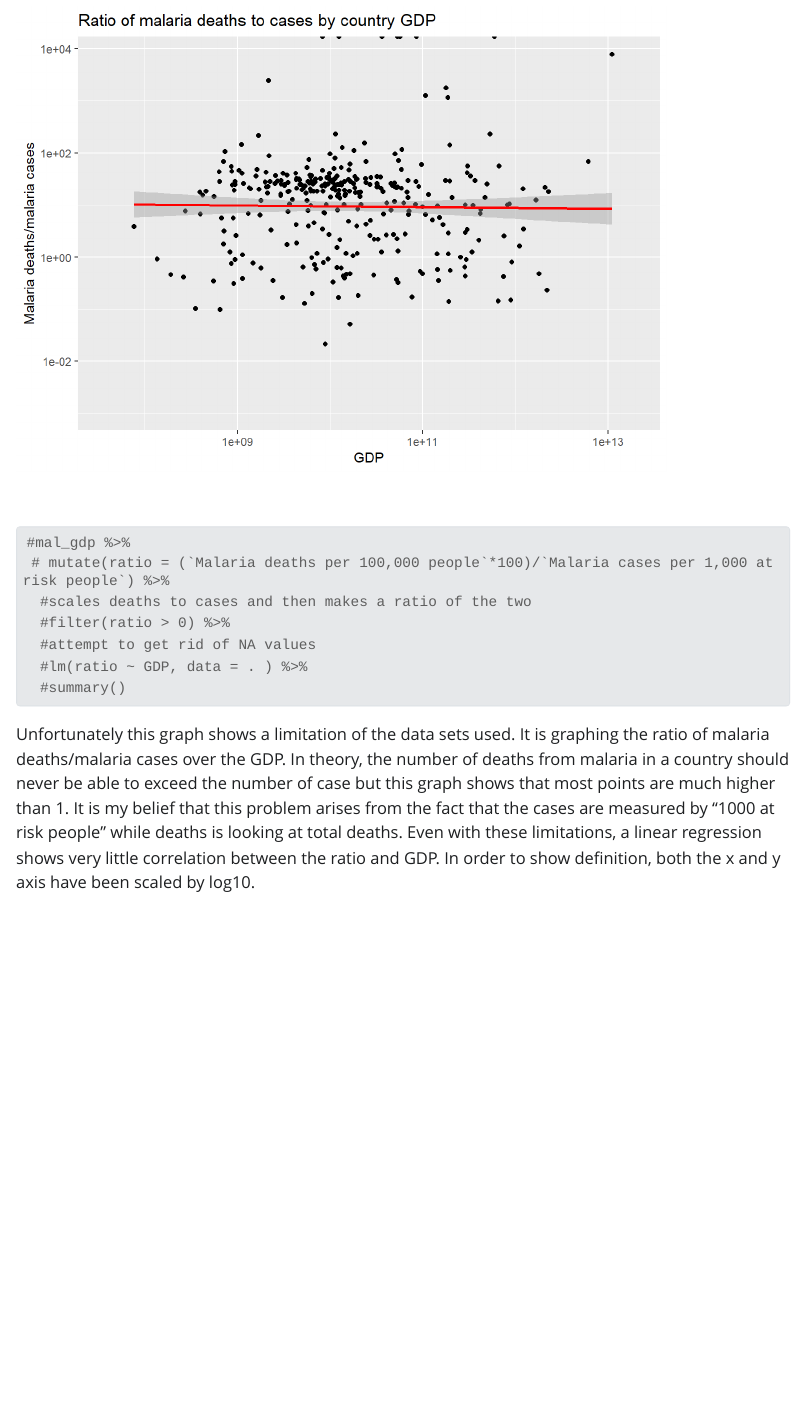
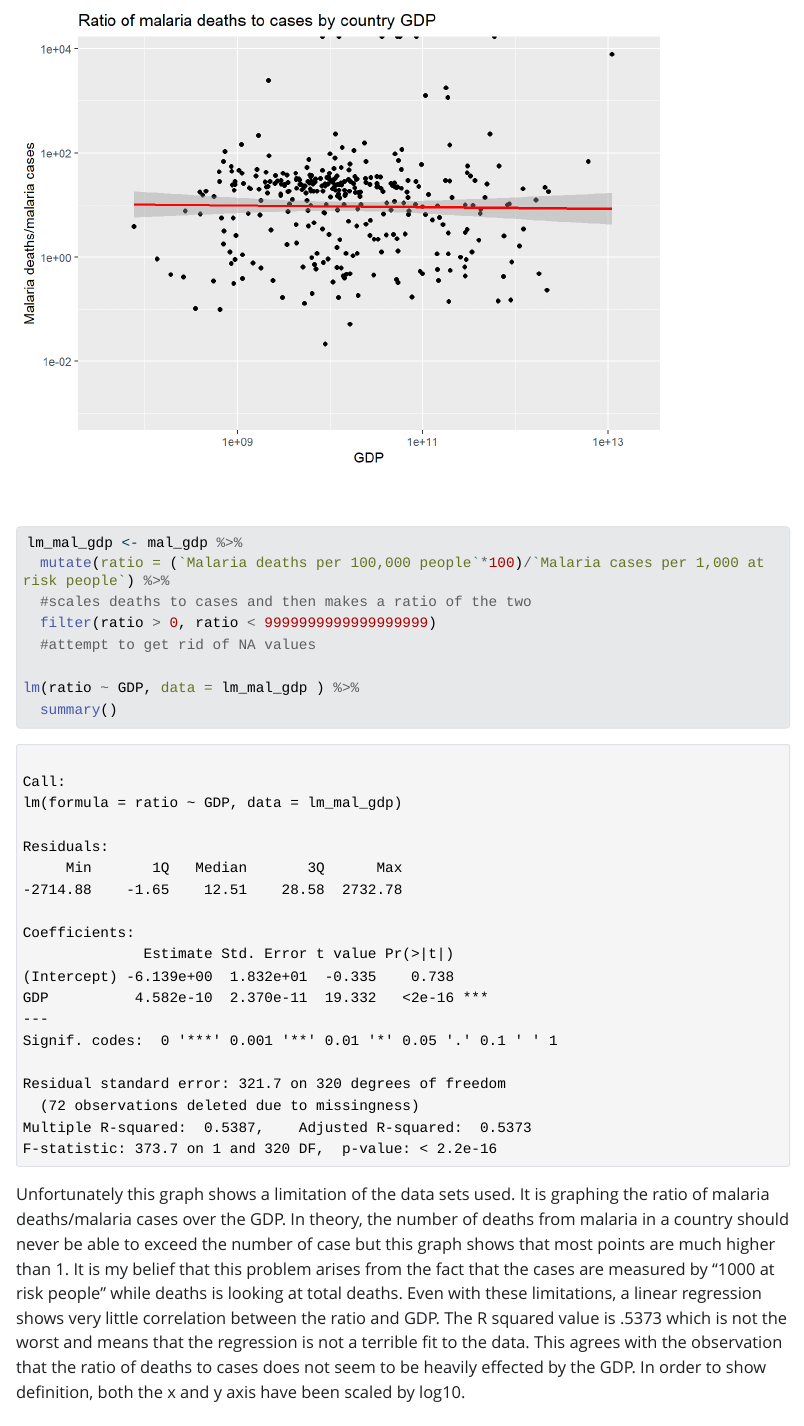
Before and after one commit to twig40k/BioStatisticsAnalysis, a Quarto document (malaria comb data.qmd): the page in a window 1100 px wide, from 10310 px down. The pictures show the output file malaria comb data.html that the author committed with the source, opened offline; Quarto's library style sheets are replaced by a plain one without menus; long lines of code are wrapped.

Commit message:
finnished draft

````diff
--- a/malaria comb data.qmd
+++ b/malaria comb data.qmd
@@ -170,15 +170,16 @@ mal_gdp%>%
   labs(title = "Ratio of malaria deaths to cases by country GDP")+
   ylab("Malaria deaths/malaria cases")
 
-#mal_gdp %>%
- # mutate(ratio = (`Malaria deaths per 100,000 people`*100)/`Malaria cases per 1,000 at risk people`) %>%
+lm_mal_gdp <- mal_gdp %>%
+  mutate(ratio = (`Malaria deaths per 100,000 people`*100)/`Malaria cases per 1,000 at risk people`) %>%
   #scales deaths to cases and then makes a ratio of the two
-  #filter(ratio > 0) %>%
+  filter(ratio > 0, ratio < 9999999999999999999)
   #attempt to get rid of NA values
-  #lm(ratio ~ GDP, data = . ) %>%
-  #summary()
+
+lm(ratio ~ GDP, data = lm_mal_gdp ) %>%
+  summary()
 ```
-Unfortunately this graph shows a limitation of the data sets used. It is graphing the ratio of malaria deaths/malaria cases over the GDP. In theory, the number of deaths from malaria in a country should never be able to exceed the number of case but this graph shows that most points are much higher than 1. It is my belief that this problem arises from the fact that the cases are measured by "1000 at risk people" while deaths is looking at total deaths. Even with these limitations, a linear regression shows very little correlation between the ratio and GDP. In order to show definition, both the x and y axis have been scaled by log10.
+Unfortunately this graph shows a limitation of the data sets used. It is graphing the ratio of malaria deaths/malaria cases over the GDP. In theory, the number of deaths from malaria in a country should never be able to exceed the number of case but this graph shows that most points are much higher than 1. It is my belief that this problem arises from the fact that the cases are measured by "1000 at risk people" while deaths is looking at total deaths. Even with these limitations, a linear regression shows very little correlation between the ratio and GDP. The R squared value is .5373 which is not the worst and means that the regression is not a terrible fit to the data. This agrees with the observation that the ratio of deaths to cases does not seem to be heavily effected by the GDP. In order to show definition, both the x and y axis have been scaled by log10.
 
 ### Conclusion
 This report looks at Malaria deaths, cases and GDP across many different counties and years. It attempts to find a correlation between these factors using graphing and linear regressions. It looked at changes in malaria deaths over time, the relationship between GDP and deaths, and the correlation of deaths cases and GDP. While it was possible to show that Malaria deaths have decreased in recent years, it was not possible to show strong relations for either of the other topics. This is due in part to having a very diverse data set that includes many countries that are less impacted by malaria. It was also hindered by the malaria cases data set that had fewer data points than the other two data sets as well as not matching the scale of the malaria deaths data.
````
Also changed, not shown: malaria comb data.html, malaria-comb-data_files/figure-html/unnamed-chunk-10-1.png, malaria-comb-data_files/figure-html/unnamed-chunk-11-1.png, malaria-comb-data_files/figure-html/unnamed-chunk-12-1.png, malaria-comb-data_files/figure-html/unnamed-chunk-9-1.png.
